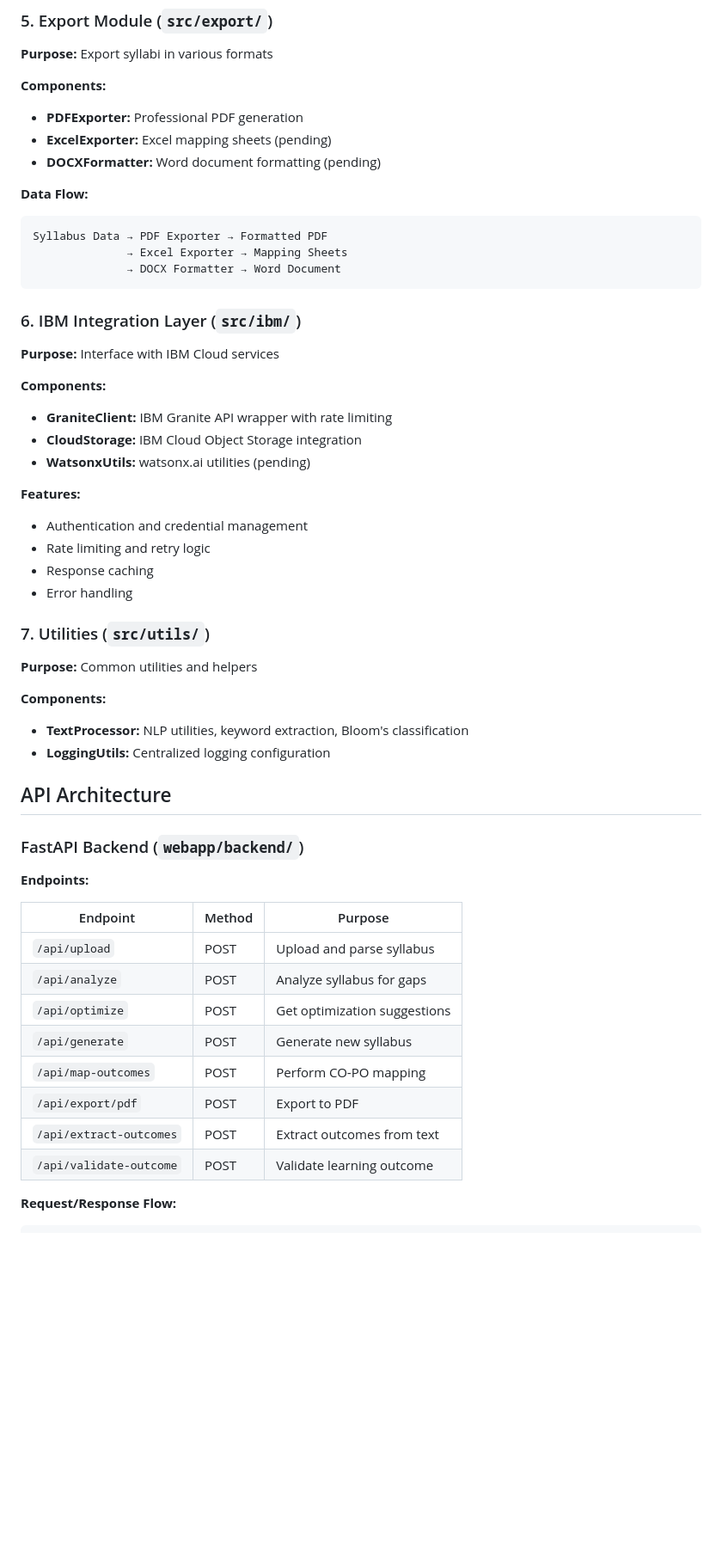
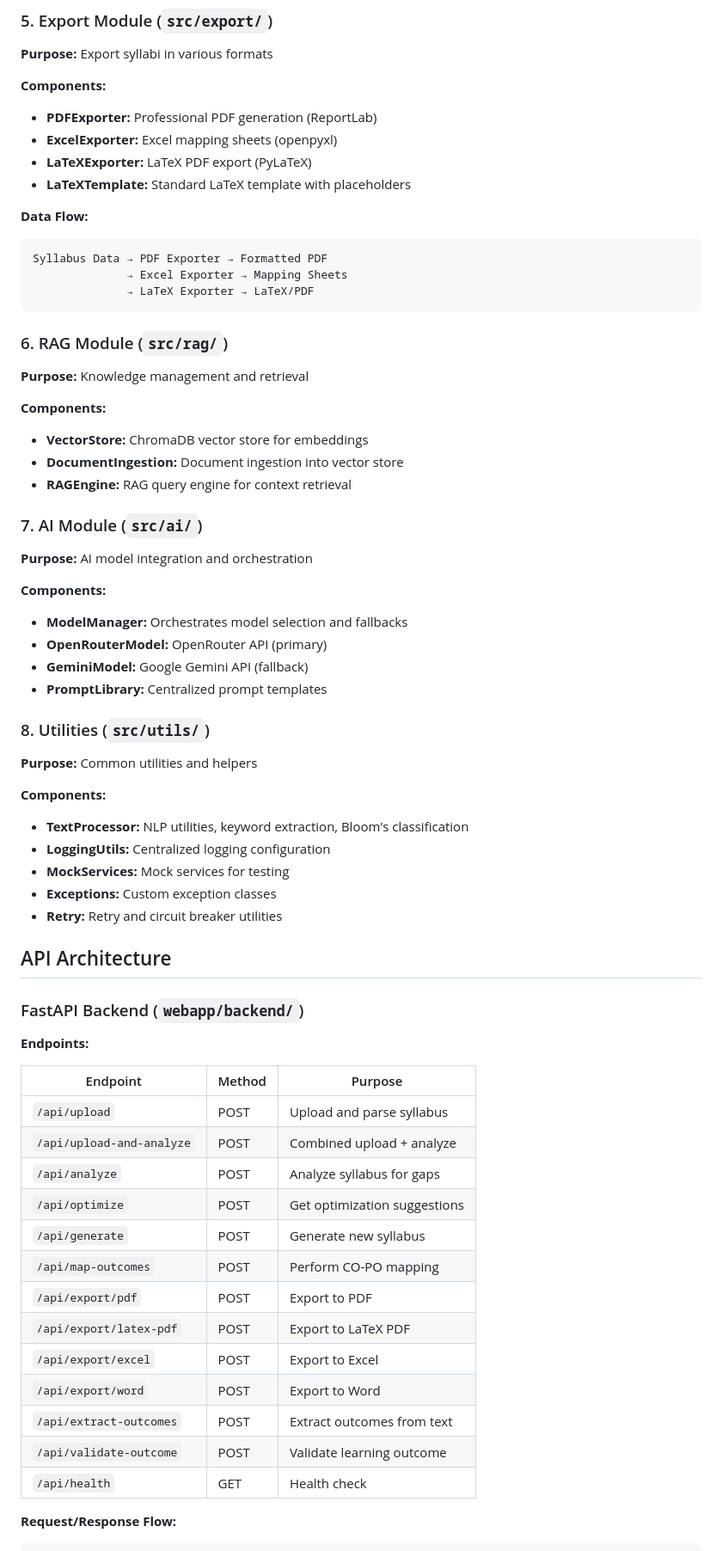
Before and after one commit to Jayashri2908/Syllabus-Optimizer, a Markdown page: docs/architecture.md, the part around one of its changes. Shown at 86% size. Drawn GitHub-style; blank space fills up the shorter version.

````diff
--- a/docs/architecture.md
+++ b/docs/architecture.md
@@ -114,39 +122,47 @@ Course Outcomes → CO-PO Mapper → Correlation Matrix
 **Purpose:** Export syllabi in various formats
 
 **Components:**
-- **PDFExporter:** Professional PDF generation
-- **ExcelExporter:** Excel mapping sheets (pending)
-- **DOCXFormatter:** Word document formatting (pending)
+- **PDFExporter:** Professional PDF generation (ReportLab)
+- **ExcelExporter:** Excel mapping sheets (openpyxl)
+- **LaTeXExporter:** LaTeX PDF export (PyLaTeX)
+- **LaTeXTemplate:** Standard LaTeX template with placeholders
 
 **Data Flow:**
 ```
 Syllabus Data → PDF Exporter → Formatted PDF
               → Excel Exporter → Mapping Sheets
-              → DOCX Formatter → Word Document
+              → LaTeX Exporter → LaTeX/PDF
 ```
 
-### 6. IBM Integration Layer (`src/ibm/`)
+### 6. RAG Module (`src/rag/`)
 
-**Purpose:** Interface with IBM Cloud services
+**Purpose:** Knowledge management and retrieval
 
 **Components:**
-- **GraniteClient:** IBM Granite API wrapper with rate limiting
-- **CloudStorage:** IBM Cloud Object Storage integration
-- **WatsonxUtils:** watsonx.ai utilities (pending)
+- **VectorStore:** ChromaDB vector store for embeddings
+- **DocumentIngestion:** Document ingestion into vector store
+- **RAGEngine:** RAG query engine for context retrieval
 
-**Features:**
-- Authentication and credential management
-- Rate limiting and retry logic
-- Response caching
-- Error handling
+### 7. AI Module (`src/ai/`)
 
-### 7. Utilities (`src/utils/`)
+**Purpose:** AI model integration and orchestration
+
+**Components:**
+- **ModelManager:** Orchestrates model selection and fallbacks
+- **OpenRouterModel:** OpenRouter API (primary)
+- **GeminiModel:** Google Gemini API (fallback)
+- **PromptLibrary:** Centralized prompt templates
+
+### 8. Utilities (`src/utils/`)
 
 **Purpose:** Common utilities and helpers
 
 **Components:**
 - **TextProcessor:** NLP utilities, keyword extraction, Bloom's classification
 - **LoggingUtils:** Centralized logging configuration
+- **MockServices:** Mock services for testing
+- **Exceptions:** Custom exception classes
+- **Retry:** Retry and circuit breaker utilities
 
 ## API Architecture
 
@@ -157,13 +173,18 @@ Syllabus Data → PDF Exporter → Formatted PDF
 | Endpoint | Method | Purpose |
 |----------|--------|---------|
 | `/api/upload` | POST | Upload and parse syllabus |
+| `/api/upload-and-analyze` | POST | Combined upload + analyze |
 | `/api/analyze` | POST | Analyze syllabus for gaps |
 | `/api/optimize` | POST | Get optimization suggestions |
 | `/api/generate` | POST | Generate new syllabus |
 | `/api/map-outcomes` | POST | Perform CO-PO mapping |
 | `/api/export/pdf` | POST | Export to PDF |
+| `/api/export/latex-pdf` | POST | Export to LaTeX PDF |
+| `/api/export/excel` | POST | Export to Excel |
+| `/api/export/word` | POST | Export to Word |
 | `/api/extract-outcomes` | POST | Extract outcomes from text |
 | `/api/validate-outcome` | POST | Validate learning outcome |
+| `/api/health` | GET | Health check |
 
 **Request/Response Flow:**
 ```
````
Also changed, not shown: other parts of docs/architecture.md (+61 -43 lines), DIRECTORY_MAP.md (+41 -30 lines), README.md (+10 -7 lines).
